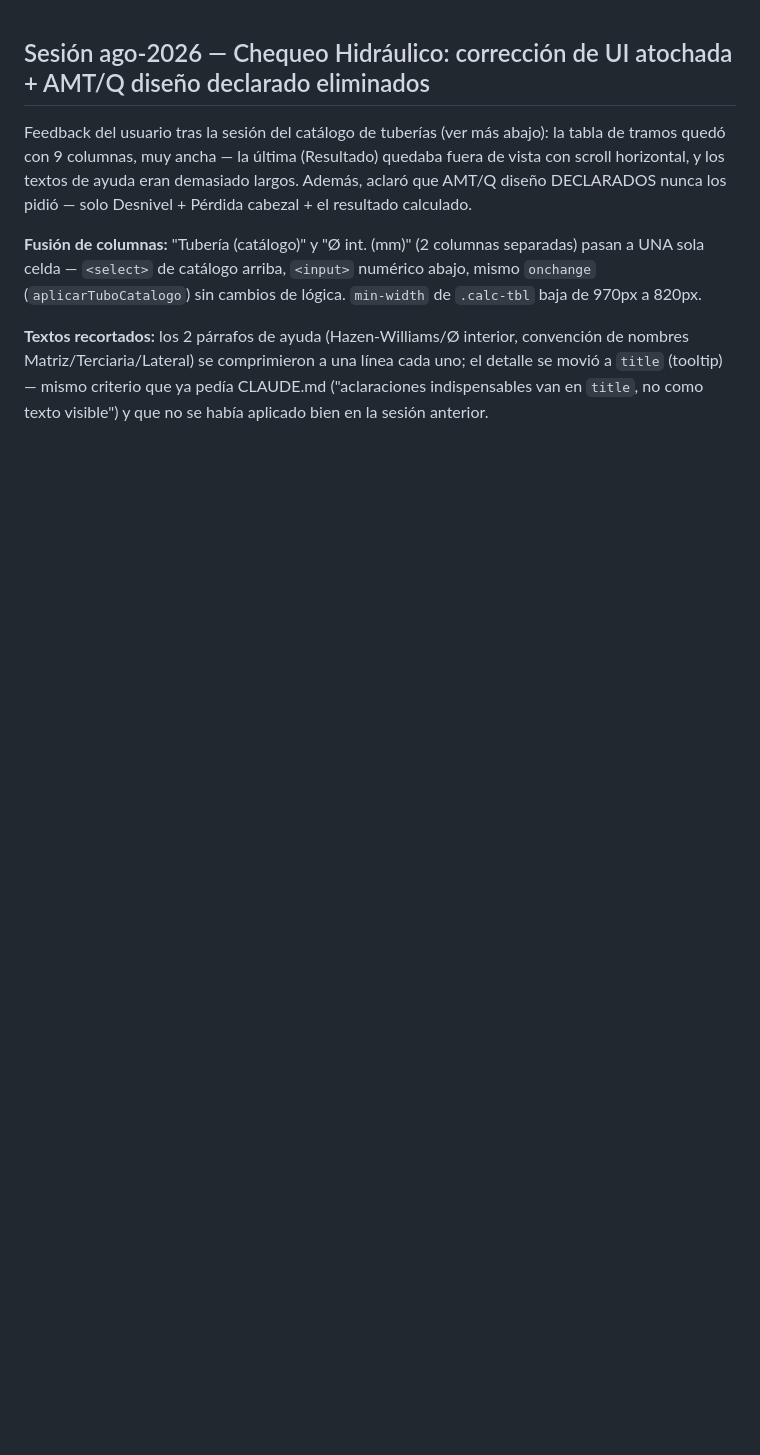
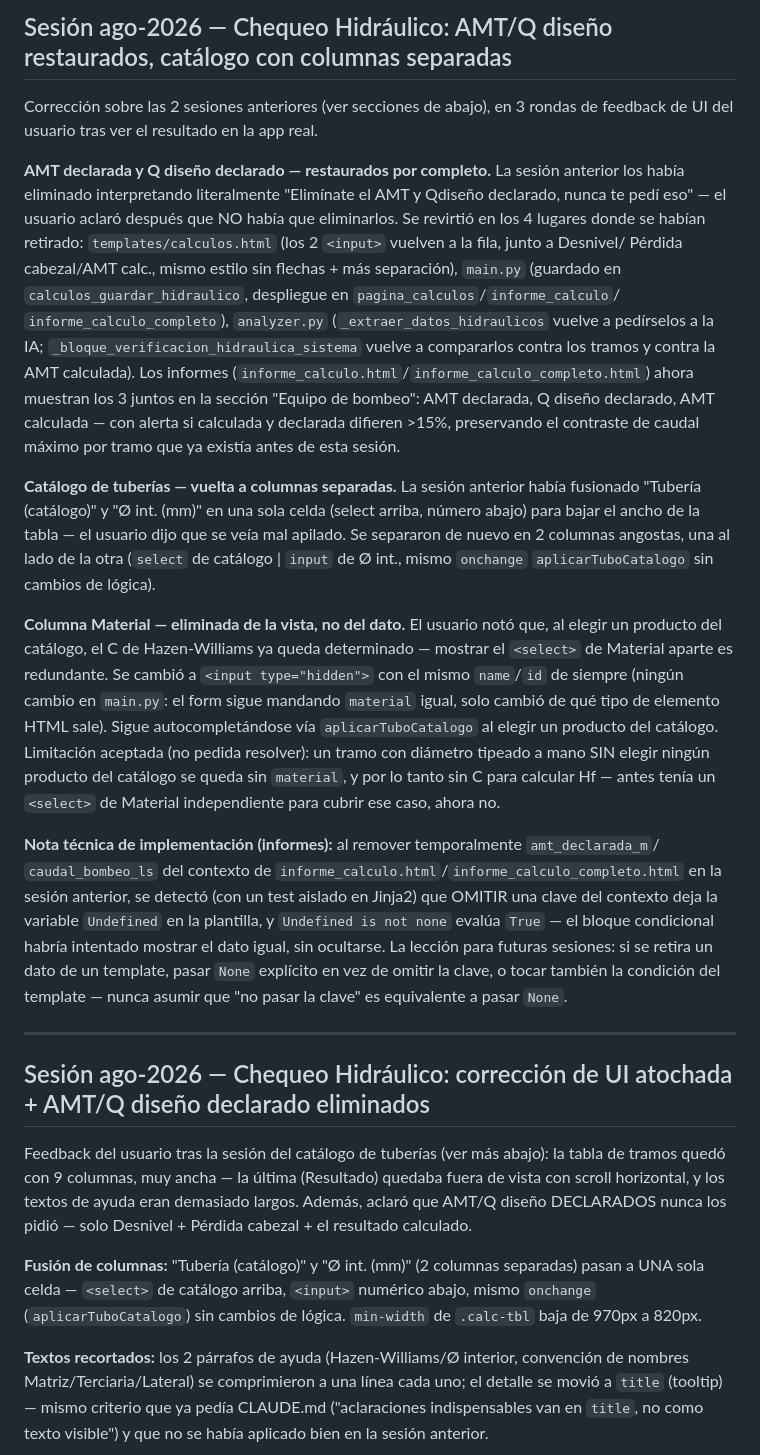
Before and after one commit to CEVV69/revisor-cnr, a Markdown page: docs/historial_sesiones.md, the part around the change. Rendered like a GitHub page; blank space fills up the shorter version.

Commit message:
Actualizar memoria: AMT/Q diseño restaurados, catálogo con columnas separadas, Material oculto

```diff
--- a/docs/historial_sesiones.md
+++ b/docs/historial_sesiones.md
@@ -1,3 +1,47 @@
+## Sesión ago-2026 — Chequeo Hidráulico: AMT/Q diseño restaurados, catálogo con columnas separadas
+
+Corrección sobre las 2 sesiones anteriores (ver secciones de abajo), en 3 rondas de feedback de UI
+del usuario tras ver el resultado en la app real.
+
+**AMT declarada y Q diseño declarado — restaurados por completo.** La sesión anterior los había
+eliminado interpretando literalmente "Elimínate el AMT y Qdiseño declarado, nunca te pedí eso" —
+el usuario aclaró después que NO había que eliminarlos. Se revirtió en los 4 lugares donde se
+habían retirado: `templates/calculos.html` (los 2 `<input>` vuelven a la fila, junto a Desnivel/
+Pérdida cabezal/AMT calc., mismo estilo sin flechas + más separación), `main.py` (guardado en
+`calculos_guardar_hidraulico`, despliegue en `pagina_calculos`/`informe_calculo`/
+`informe_calculo_completo`), `analyzer.py` (`_extraer_datos_hidraulicos` vuelve a pedírselos a la
+IA; `_bloque_verificacion_hidraulica_sistema` vuelve a compararlos contra los tramos y contra la
+AMT calculada). Los informes (`informe_calculo.html`/`informe_calculo_completo.html`) ahora
+muestran los 3 juntos en la sección "Equipo de bombeo": AMT declarada, Q diseño declarado, AMT
+calculada — con alerta si calculada y declarada difieren >15%, preservando el contraste de caudal
+máximo por tramo que ya existía antes de esta sesión.
+
+**Catálogo de tuberías — vuelta a columnas separadas.** La sesión anterior había fusionado
+"Tubería (catálogo)" y "Ø int. (mm)" en una sola celda (select arriba, número abajo) para bajar el
+ancho de la tabla — el usuario dijo que se veía mal apilado. Se separaron de nuevo en 2 columnas
+angostas, una al lado de la otra (`select` de catálogo | `input` de Ø int., mismo `onchange`
+`aplicarTuboCatalogo` sin cambios de lógica).
+
+**Columna Material — eliminada de la vista, no del dato.** El usuario notó que, al elegir un
+producto del catálogo, el C de Hazen-Williams ya queda determinado — mostrar el `<select>` de
+Material aparte es redundante. Se cambió a `<input type="hidden">` con el mismo `name`/`id` de
+siempre (ningún cambio en `main.py`: el form sigue mandando `material` igual, solo cambió de qué
+tipo de elemento HTML sale). Sigue autocompletándose vía `aplicarTuboCatalogo` al elegir un
+producto del catálogo. Limitación aceptada (no pedida resolver): un tramo con diámetro tipeado a
+mano SIN elegir ningún producto del catálogo se queda sin `material`, y por lo tanto sin C para
+calcular Hf — antes tenía un `<select>` de Material independiente para cubrir ese caso, ahora no.
+
+**Nota técnica de implementación (informes):** al remover temporalmente `amt_declarada_m`/
+`caudal_bombeo_ls` del contexto de `informe_calculo.html`/`informe_calculo_completo.html` en la
+sesión anterior, se detectó (con un test aislado en Jinja2) que OMITIR una clave del contexto deja
+la variable `Undefined` en la plantilla, y `Undefined is not none` evalúa `True` — el bloque
+condicional habría intentado mostrar el dato igual, sin ocultarse. La lección para futuras
+sesiones: si se retira un dato de un template, pasar `None` explícito en vez de omitir la clave, o
+tocar también la condición del template — nunca asumir que "no pasar la clave" es equivalente a
+pasar `None`.
+
+---
+
 ## Sesión ago-2026 — Chequeo Hidráulico: corrección de UI atochada + AMT/Q diseño declarado eliminados
 
 Feedback del usuario tras la sesión del catálogo de tuberías (ver más abajo): la tabla de tramos
```
Also changed, not shown: CLAUDE.md (+6 -7 lines).
